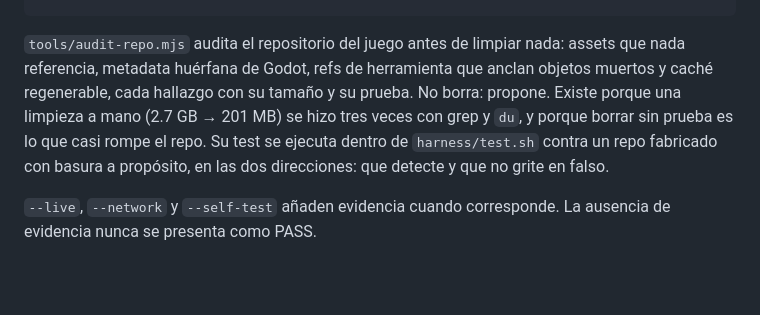
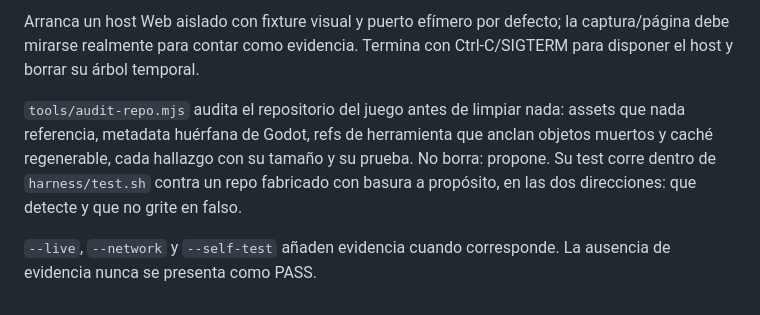
Before and after one commit to AlexisOsorio256/block-fire, a Markdown page: harness/README.md, the part around one of its changes. Drawn GitHub-style; blank space fills up the shorter version.

```diff
--- a/harness/README.md
+++ b/harness/README.md
@@ -98,11 +116,13 @@ node tools/audit-repo.mjs
+Arranca un host Web aislado con fixture visual y puerto efímero por defecto; la
+captura/página debe mirarse realmente para contar como evidencia. Termina con
+Ctrl-C/SIGTERM para disponer el host y borrar su árbol temporal.
+
 `tools/audit-repo.mjs` audita el repositorio del juego antes de limpiar nada:
 assets que nada referencia, metadata huérfana de Godot, refs de herramienta que
 anclan objetos muertos y caché regenerable, cada hallazgo con su tamaño y su
-prueba. No borra: propone. Existe porque una limpieza a mano (2.7 GB → 201 MB)
-se hizo tres veces con grep y `du`, y porque borrar sin prueba es lo que casi
-rompe el repo. Su test se ejecuta dentro de `harness/test.sh` contra un repo
-fabricado con basura a propósito, en las dos direcciones: que detecte y que no
-grite en falso.
+prueba. No borra: propone. Su test corre dentro de `harness/test.sh` contra un
+repo fabricado con basura a propósito, en las dos direcciones: que detecte y que
+no grite en falso.
 
 `--live`, `--network` y `--self-test` añaden evidencia cuando corresponde. La
 ausencia de evidencia nunca se presenta como PASS.
```
Also changed, not shown: other parts of harness/README.md (+33 -15 lines).
